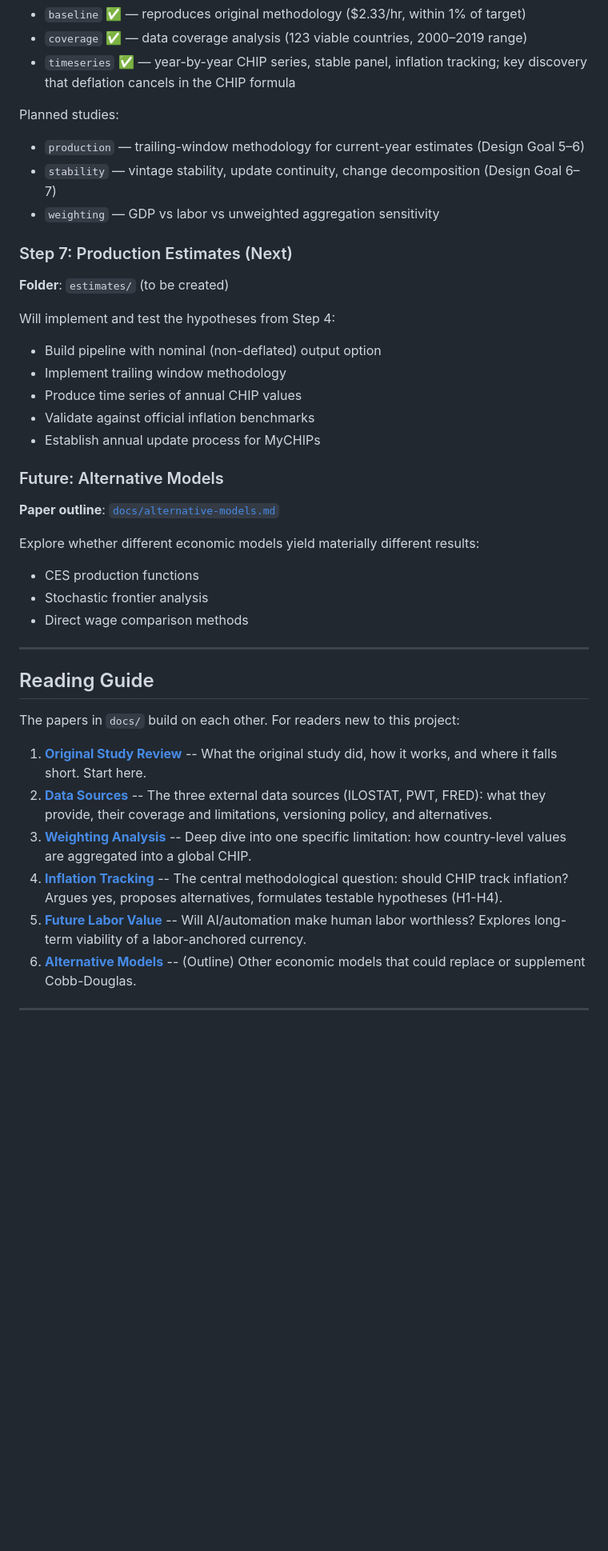
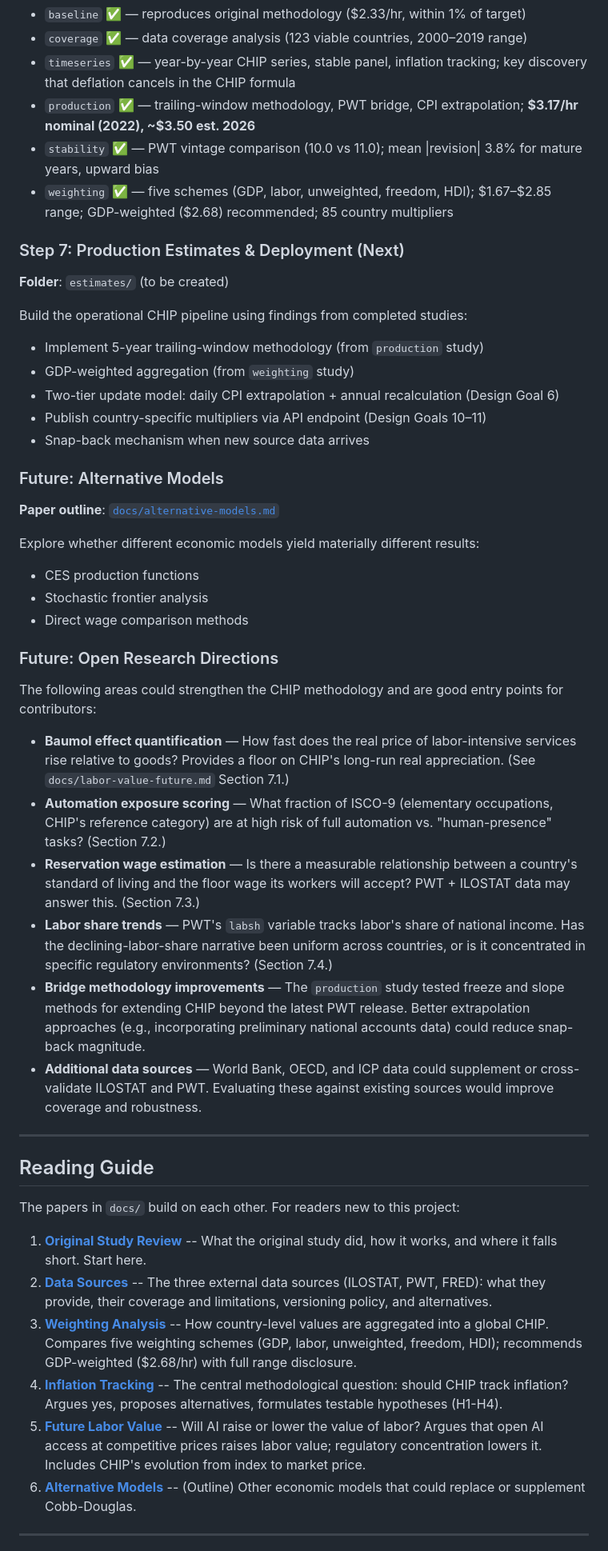
Before and after one commit to gotchoices/chip, a Markdown page: README.md, the part around one of its changes. Shown at 80% size. GitHub-like rendering; blank space fills up the shorter version.

Commit message:
Update main README

```diff
--- a/README.md
+++ b/README.md
@@ -188,21 +190,19 @@ Completed studies:
 - `baseline` ✅ — reproduces original methodology ($2.33/hr, within 1% of target)
 - `coverage` ✅ — data coverage analysis (123 viable countries, 2000–2019 range)
 - `timeseries` ✅ — year-by-year CHIP series, stable panel, inflation tracking; key discovery that deflation cancels in the CHIP formula
+- `production` ✅ — trailing-window methodology, PWT bridge, CPI extrapolation; **$3.17/hr nominal (2022), ~$3.50 est. 2026**
+- `stability` ✅ — PWT vintage comparison (10.0 vs 11.0); mean |revision| 3.8% for mature years, upward bias
+- `weighting` ✅ — five schemes (GDP, labor, unweighted, freedom, HDI); $1.67–$2.85 range; GDP-weighted ($2.68) recommended; 85 country multipliers
 
-Planned studies:
-- `production` — trailing-window methodology for current-year estimates (Design Goal 5–6)
-- `stability` — vintage stability, update continuity, change decomposition (Design Goal 6–7)
-- `weighting` — GDP vs labor vs unweighted aggregation sensitivity
-
-### Step 7: Production Estimates (Next)
+### Step 7: Production Estimates & Deployment (Next)
 **Folder**: `estimates/` (to be created)
 
-Will implement and test the hypotheses from Step 4:
-- Build pipeline with nominal (non-deflated) output option
-- Implement trailing window methodology
-- Produce time series of annual CHIP values
-- Validate against official inflation benchmarks
-- Establish annual update process for MyCHIPs
+Build the operational CHIP pipeline using findings from completed studies:
+- Implement 5-year trailing-window methodology (from `production` study)
+- GDP-weighted aggregation (from `weighting` study)
+- Two-tier update model: daily CPI extrapolation + annual recalculation (Design Goal 6)
+- Publish country-specific multipliers via API endpoint (Design Goals 10–11)
+- Snap-back mechanism when new source data arrives
 
 ### Future: Alternative Models
 **Paper outline**: [`docs/alternative-models.md`](docs/alternative-models.md)
@@ -212,6 +212,33 @@ Explore whether different economic models yield materially different results:
 - Stochastic frontier analysis
 - Direct wage comparison methods
 
+### Future: Open Research Directions
+
+The following areas could strengthen the CHIP methodology and are good
+entry points for contributors:
+
+- **Baumol effect quantification** — How fast does the real price of
+  labor-intensive services rise relative to goods?  Provides a floor on
+  CHIP's long-run real appreciation.  (See `docs/labor-value-future.md`
+  Section 7.1.)
+- **Automation exposure scoring** — What fraction of ISCO-9 (elementary
+  occupations, CHIP's reference category) are at high risk of full
+  automation vs. "human-presence" tasks?  (Section 7.2.)
+- **Reservation wage estimation** — Is there a measurable relationship
+  between a country's standard of living and the floor wage its workers
+  will accept?  PWT + ILOSTAT data may answer this.  (Section 7.3.)
+- **Labor share trends** — PWT's `labsh` variable tracks labor's share
+  of national income.  Has the declining-labor-share narrative been
+  uniform across countries, or is it concentrated in specific regulatory
+  environments?  (Section 7.4.)
+- **Bridge methodology improvements** — The `production` study tested
+  freeze and slope methods for extending CHIP beyond the latest PWT
+  release.  Better extrapolation approaches (e.g., incorporating
+  preliminary national accounts data) could reduce snap-back magnitude.
+- **Additional data sources** — World Bank, OECD, and ICP data could
+  supplement or cross-validate ILOSTAT and PWT.  Evaluating these
+  against existing sources would improve coverage and robustness.
+
 ---
 
 ## Reading Guide
@@ -220,9 +247,9 @@ The papers in `docs/` build on each other. For readers new to this project:
 
 1. **[Original Study Review](docs/original-review.md)** -- What the original study did, how it works, and where it falls short. Start here.
 2. **[Data Sources](docs/data-sources.md)** -- The three external data sources (ILOSTAT, PWT, FRED): what they provide, their coverage and limitations, versioning policy, and alternatives.
-3. **[Weighting Analysis](docs/weighting-analysis.md)** -- Deep dive into one specific limitation: how country-level values are aggregated into a global CHIP.
+3. **[Weighting Analysis](docs/weighting-analysis.md)** -- How country-level values are aggregated into a global CHIP. Compares five weighting schemes (GDP, labor, unweighted, freedom, HDI); recommends GDP-weighted ($2.68/hr) with full range disclosure.
 4. **[Inflation Tracking](docs/inflation-tracking.md)** -- The central methodological question: should CHIP track inflation? Argues yes, proposes alternatives, formulates testable hypotheses (H1-H4).
-5. **[Future Labor Value](docs/labor-value-future.md)** -- Will AI/automation make human labor worthless? Explores long-term viability of a labor-anchored currency.
+5. **[Future Labor Value](docs/labor-value-future.md)** -- Will AI raise or lower the value of labor? Argues that open AI access at competitive prices raises labor value; regulatory concentration lowers it. Includes CHIP's evolution from index to market price.
 6. **[Alternative Models](docs/alternative-models.md)** -- (Outline) Other economic models that could replace or supplement Cobb-Douglas.
 
 ---
```
Also changed, not shown: other parts of README.md (+21 -17 lines).
